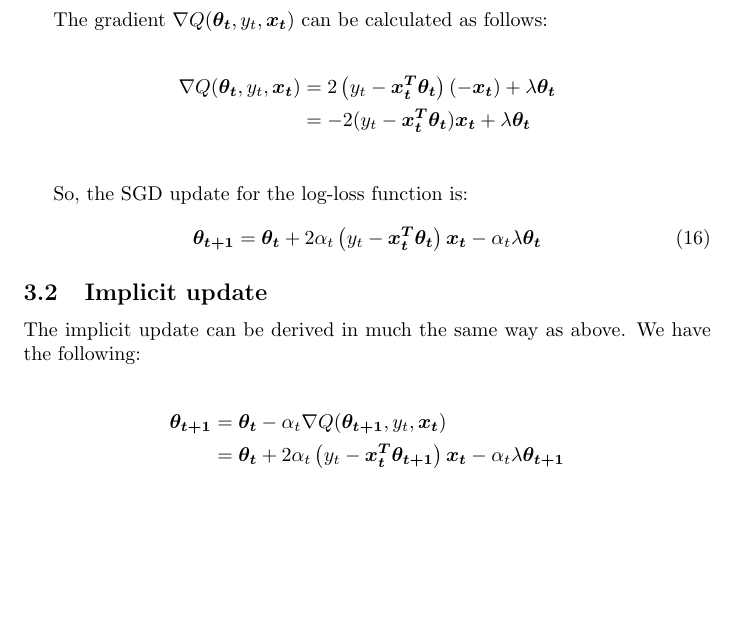
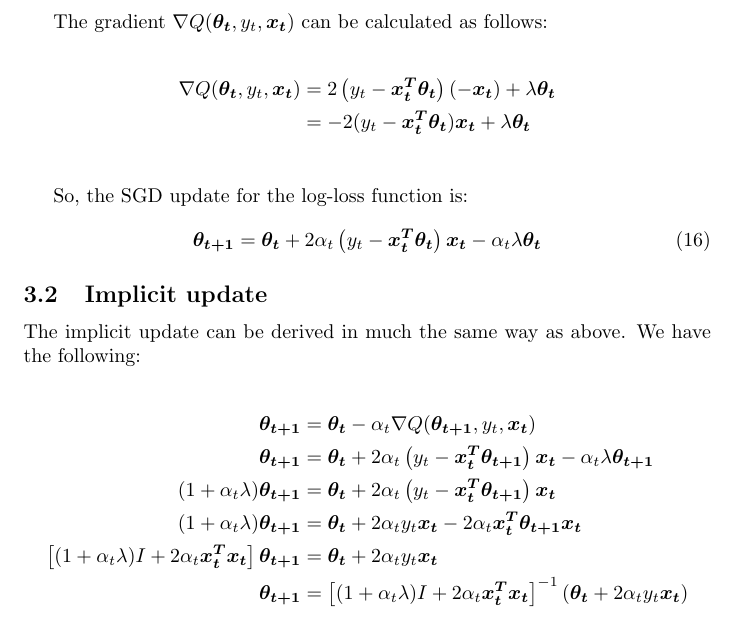
Before and after one commit to abliu/stat221final, a LaTeX document (tex/updates.tex): part of page 4 of 4, cut so that both start at the same text, the shorter picture padded with empty space. Compiled offline with pdfLaTeX.

Commit message:
sgd and implicit updates complete for squared and hinge losses

```diff
--- a/tex/updates.tex
+++ b/tex/updates.tex
@@ -184,7 +184,11 @@ The implicit update can be derived in much the same way as above. We have the fo
 
 \begin{align*}
 \vec{\theta_{t+1}} &= \vec{\theta_t} - \alpha_t \nabla Q(\vec{\theta_{t+1}}, y_t, \vec{x_t})\\
-&= \vec{\theta_{t}} +2 \alpha_{t}\left( y_t-\vec{x_t^T}\vec{\theta_{t+1}} \right )\vec{x_t} - \alpha_t\lambda\vec{\theta_{t+1}}
+\vec{\theta_{t+1}} &= \vec{\theta_{t}} +2 \alpha_{t}\left( y_t-\vec{x_t^T}\vec{\theta_{t+1}} \right )\vec{x_t} - \alpha_t\lambda\vec{\theta_{t+1}}\\
+(1+\alpha_t\lambda)\vec{\theta_{t+1}} &= \vec{\theta_{t}} +2 \alpha_{t}\left( y_t-\vec{x_t^T}\vec{\theta_{t+1}} \right )\vec{x_t}\\
+(1+\alpha_t\lambda)\vec{\theta_{t+1}} &= \vec{\theta_{t}} + 2\alpha_t y_t \vec{x_t} - 2\alpha_t\vec{x_t^T}\vec{\theta_{t+1}}\vec{x_t}\\
+\left[(1+\alpha_t\lambda)I + 2\alpha_t\vec{x_t^T}\vec{x_t}\right]\vec{\theta_{t+1}} &= \vec{\theta_t} + 2\alpha_t y_t\vec{x_t}\\
+\vec{\theta_{t+1}} &= \left[(1+\alpha_t\lambda)I + 2\alpha_t\vec{x_t^T}\vec{x_t}\right]^{-1}\left(\vec{\theta_t} + 2\alpha_t y_t \vec{x_t}\right)
 \end{align*}
 
 \end{document}
```
Also changed, not shown: tex/updates.pdf, 2 other files.
